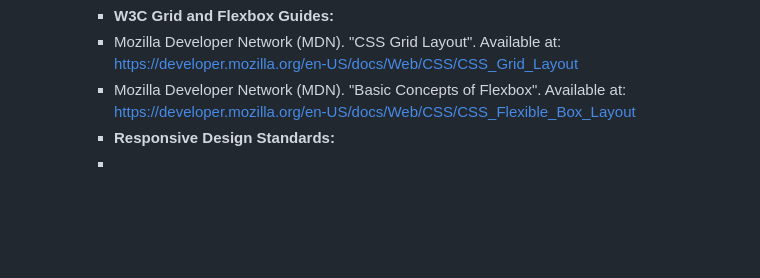
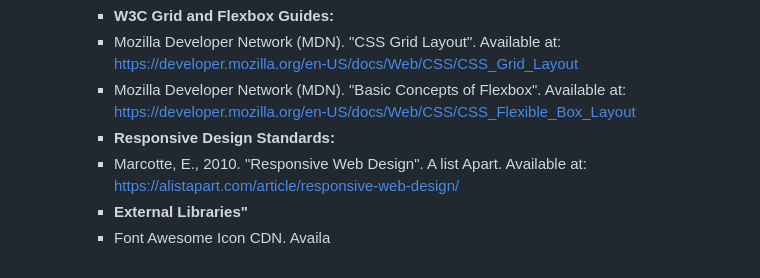
Before and after one commit to Khanya-Nkunzi/Ambesiwe-Designs, a Markdown page: README.md, the part around the change. Rendered like a GitHub page; blank space fills up the shorter version.

Commit message:
Add references for responsive design and external libraries
Added a reference to 'Responsive Web Design' by Ethan Marcotte and started a section for external libraries.

```diff
--- a/README.md
+++ b/README.md
@@ -84,4 +84,6 @@ Git&Github
     * Mozilla Developer Network (MDN). "CSS Grid Layout". Available at: https://developer.mozilla.org/en-US/docs/Web/CSS/CSS_Grid_Layout
     * Mozilla Developer Network (MDN). "Basic Concepts of Flexbox". Available at: https://developer.mozilla.org/en-US/docs/Web/CSS/CSS_Flexible_Box_Layout
     * **Responsive Design Standards:**
-    *
+    * Marcotte, E., 2010. "Responsive Web Design". A list Apart. Available at: https://alistapart.com/article/responsive-web-design/
+    * **External Libraries"**
+    * Font Awesome Icon CDN. Availa
```
